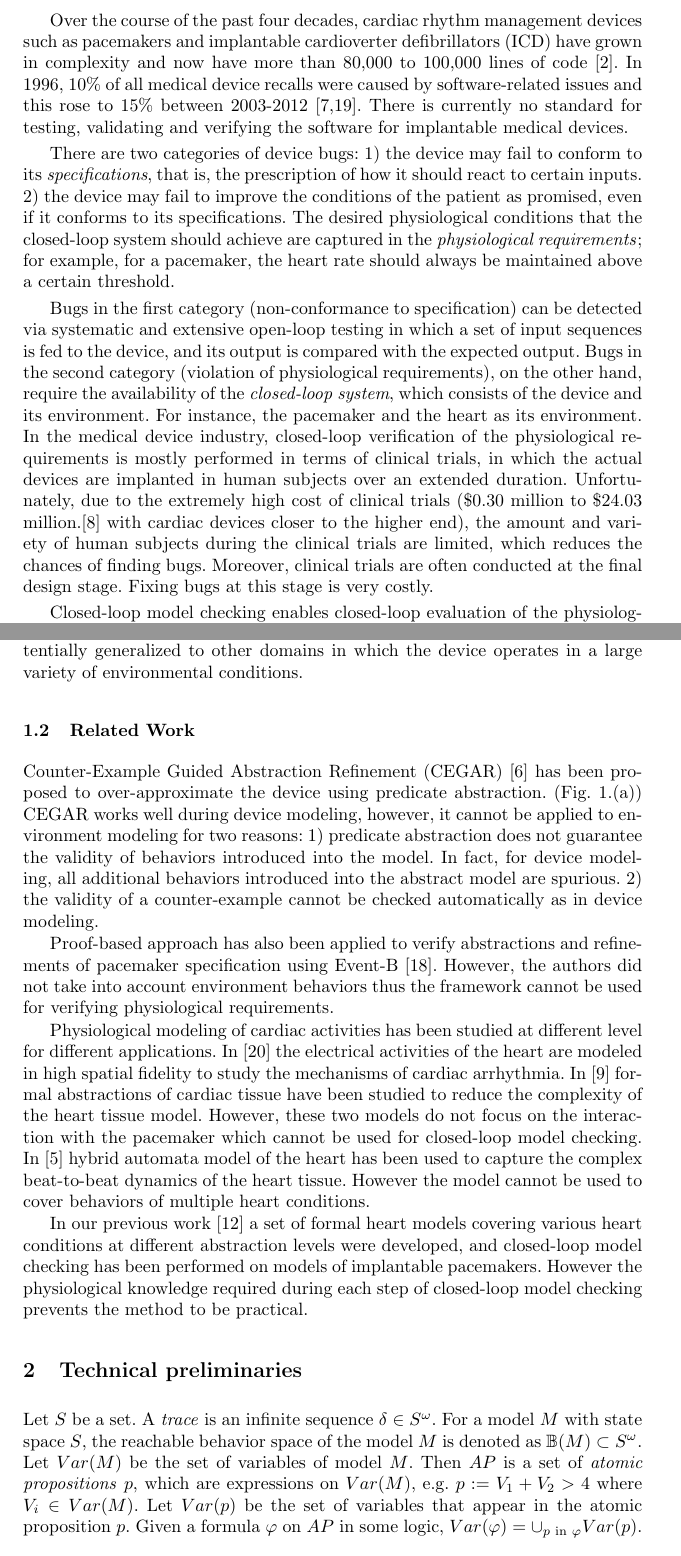
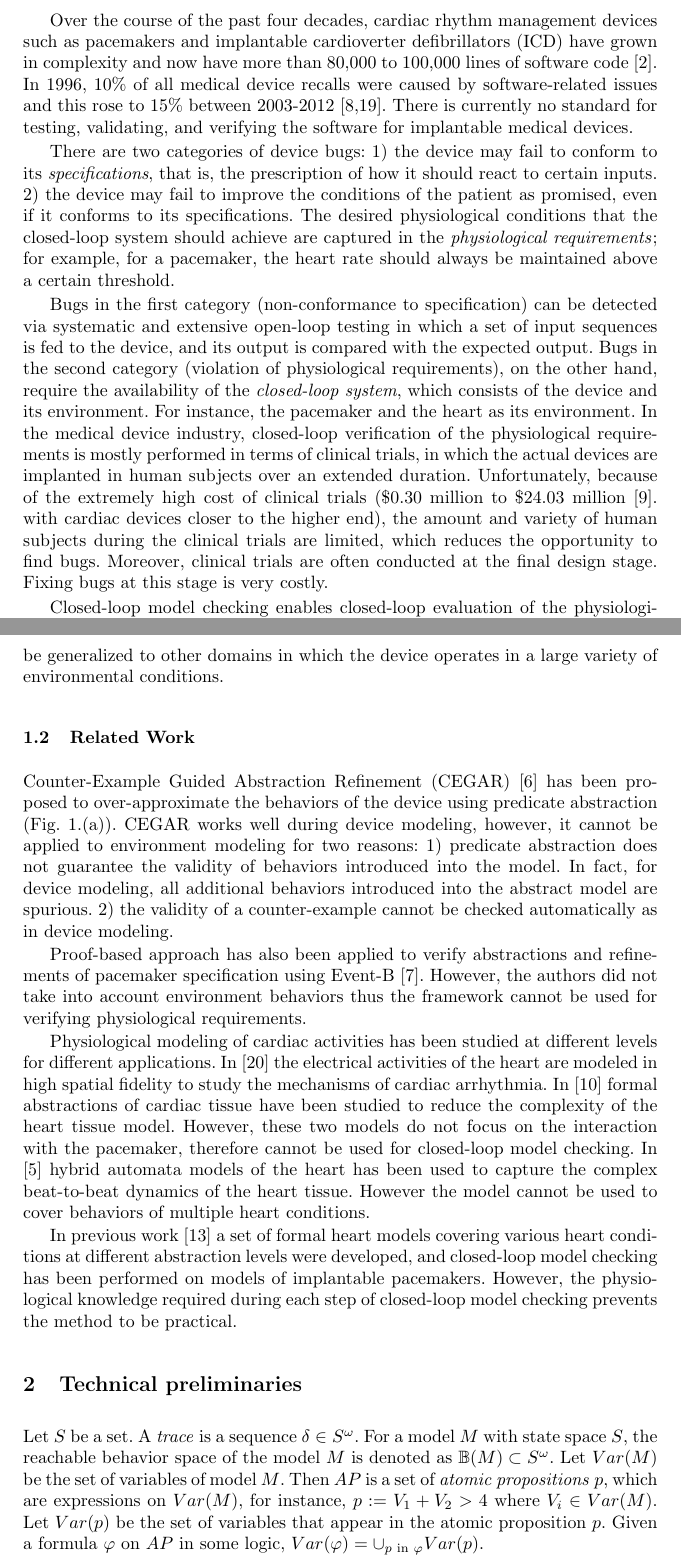
Before and after one commit to mlab-upenn/REGAR-FORMAT15, a LaTeX paper (main.tex, which reads introduction.tex, preliminaries.tex, relatedWorks.tex): two parts of pages 2 and 4 of 17 before the commit and two parts of pages 2 and 4 of 16 after it, joined at a grey line, cut so that both start at the same text. Compiled offline with pdfLaTeX.

Commit message:
played with margin

```diff
--- a/introduction.tex
+++ b/introduction.tex
@@ -9,6 +9,6 @@ Their ability of autonomously affecting the physiological state of the patient m
 %, the complexity of the software component of the device is increasing dramatically, leading to a large number of potential safety violations because of software bugs.
 
-Over the course of the past four decades, cardiac rhythm management devices such as pacemakers and implantable cardioverter defibrillators (ICD) have grown in complexity and now have more than 80,000 to 100,000 lines of code~\cite{pauljones}. In 1996, 10\% of all medical device recalls were caused by software-related issues and this rose to 15\% between 2003-2012~\cite{recall_stats,killedbycode}. There is currently no standard for testing, validating and verifying the software for implantable medical devices.
+Over the course of the past four decades, cardiac rhythm management devices such as pacemakers and implantable cardioverter defibrillators (ICD) have grown in complexity and now have more than 80,000 to 100,000 lines of software code~\cite{pauljones}. In 1996, 10\% of all medical device recalls were caused by software-related issues and this rose to 15\% between 2003-2012~\cite{recall_stats,killedbycode}. There is currently no standard for testing, validating, and verifying the software for implantable medical devices.
 
 There are two categories of device bugs:
 1) the device may fail to conform to its \emph{specifications}, that is, the prescription of how it should react to certain inputs.
@@ -21,8 +21,8 @@ Bugs in the first category (non-conformance to specification) can be detected vi
 Bugs in the second category (violation of physiological requirements), on the other hand, require the availability of the \emph{closed-loop system}, which consists of the device and its environment.
 For instance, the pacemaker and the heart as its environment.
 In the medical device industry, closed-loop verification of the physiological requirements is mostly performed in terms of clinical trials, in which the actual devices are implanted in human subjects over an extended duration.
-Unfortunately, due to the extremely high cost of clinical trials (\$0.30
-million to \$24.03 million.\cite{trial_cost} with cardiac devices closer to the higher end), the amount and variety of human subjects during the clinical trials are limited, which reduces the chances of finding bugs.
+Unfortunately, because of the extremely high cost of clinical trials (\$0.30
+million to \$24.03 million~\cite{trial_cost}. with cardiac devices closer to the higher end), the amount and variety of human subjects during the clinical trials are limited, which reduces the opportunity to find bugs.
 Moreover, clinical trials are often conducted at the final design stage. Fixing bugs at this stage is very costly.
 
 Closed-loop model checking enables closed-loop evaluation of the physiological requirements at an earlier design stage, which requires formal model(s) of the physiological environment.
@@ -72,6 +72,6 @@ A simple search procedure is then used to conduct model checking using suitable
 In this framework, physiological knowledge is only needed when constructing the initial model set and when analyzing counter-examples.
 The application of the physiological abstraction rules and the verification procedure can be automated.
-The proposed method can potentially generalized to other domains in which the device operates in a large variety of environmental conditions.
+The proposed method can potentially be generalized to other domains in which the device operates in a large variety of environmental conditions.
 \input{relatedWorks}
 %During the closed-loop model checking, the most abstract model(s) that are appropriate to the requirement are automatically selected as the initial environment models. If the requirement is satisfied, the system is safe under the environment conditions covered by the initial environment models. If the requirement is violated in certain initial environment model, the children of the model in the abstraction tree are used for model checking until 1) the leaves of the tree is reached, or 2) there is no violations in the child nodes. The counter-examples obtained at the most refined models are returned to the physician for validity check. This process is automated so that no domain knowledge is required for the person who performs model checking. It also ensures the most concrete counter-examples with unambiguous physiological context are returned to the physician for analysis.
 %The first challenge in closed-loop model checking of pacemakers is that the human heart displays a large number of different conditions, henceforth referred to as `physiological conditions'.
--- a/main.tex
+++ b/main.tex
@@ -36,7 +36,8 @@
 \DeclareSymbolFont{extraup}{U}{zavm}{m}{n}
 \DeclareMathSymbol{\varheart}{\mathalpha}{extraup}{86}
 \DeclareMathSymbol{\vardiamond}{\mathalpha}{extraup}{87}
-%\setlength{\textwidth}{6.3in}
+\setlength{\textwidth}{12.5cm}
+\setlength{\textheight}{20cm}
 %\setlength{\oddsidemargin}{-.204in}
 
 \setboolean{TECH_REPORT}{FALSE}
--- a/preliminaries.tex
+++ b/preliminaries.tex
@@ -1,10 +1,10 @@
 \section{Technical preliminaries}
 \label{preliminaries}
 Let $S$ be a set.
-A \emph{trace} is an infinite sequence $\delta\in S^\omega$.
+A \emph{trace} is a sequence $\delta\in S^\omega$.
 For a model $M$ with state space $S$, the reachable behavior space of the model $M$ is denoted as $\beh(M)\subset S^\omega$.
 Let $Var(M)$ be the set of variables of model $M$.
-Then $AP$ is a set of \emph{atomic propositions} $p$, which are expressions on $Var(M)$, e.g. $p \defeq V_1 + V_2 > 4$ where $V_i \in Var(M)$.
+Then $AP$ is a set of \emph{atomic propositions} $p$, which are expressions on $Var(M)$, for instance, $p \defeq V_1 + V_2 > 4$ where $V_i \in Var(M)$.
 Let $Var(p)$ be the set of variables that appear in the atomic proposition $p$.
 Given a formula $\varphi$ on $AP$ in some logic, $Var(\varphi) = \cup_{p \textrm{ in }\varphi} Var(p)$.
 
--- a/relatedWorks.tex
+++ b/relatedWorks.tex
@@ -1,13 +1,13 @@
 \subsection{Related Work}
 %\todo[inline]{complete}
-Counter-Example Guided Abstraction Refinement (CEGAR) \cite{CEGAR} has been proposed to over-approximate the device using predicate abstraction. (\figref{distinction}.(a))
+Counter-Example Guided Abstraction Refinement (CEGAR) \cite{CEGAR} has been proposed to over-approximate the behaviors of the device using predicate abstraction (\figref{distinction}.(a)).
 %Upon property violation the abstract counter-example is checked for its validity on the actual system. If the counter-example is \emph{spurious} the model is then refined to eliminate the spurious counter-example.
 %This process is then continued on the refined model until either a valid counter-example returns or no counter-examples are returned.
-CEGAR works well during device modeling, however, it cannot be applied to environment modeling for two reasons: 1) predicate abstraction does not guarantee the validity of behaviors introduced into the model. In fact, for device modeling, all additional behaviors introduced into the abstract model are spurious. 2) the validity of a counter-example cannot be checked automatically as in device modeling.
+CEGAR works well during device modeling, however, it cannot be applied to environment modeling for two reasons: 1)~predicate abstraction does not guarantee the validity of behaviors introduced into the model. In fact, for device modeling, all additional behaviors introduced into the abstract model are spurious. 2)~the validity of a counter-example cannot be checked automatically as in device modeling.
 
 Proof-based approach has also been applied to verify  abstractions and refinements of pacemaker specification using Event-B~\cite{eventb}. However, the authors did not take into account environment behaviors thus the framework cannot be used for verifying physiological requirements.
 
-Physiological modeling of cardiac activities has been studied at different level for different applications. In \cite{natalia} the electrical activities of the heart are modeled in high spatial fidelity to study the mechanisms of cardiac arrhythmia. In \cite{radu} formal abstractions of cardiac tissue have been studied to reduce the complexity of the heart tissue model. However, these two models do not focus on the interaction with the pacemaker which cannot be used for closed-loop model checking. In \cite{marta} hybrid automata model of the heart has been used to capture the complex beat-to-beat dynamics of the heart tissue. However the model cannot be used to cover behaviors of multiple heart conditions.
+Physiological modeling of cardiac activities has been studied at different levels for different applications. In \cite{natalia} the electrical activities of the heart are modeled in high spatial fidelity to study the mechanisms of cardiac arrhythmia. In \cite{radu} formal abstractions of cardiac tissue have been studied to reduce the complexity of the heart tissue model. However, these two models do not focus on the interaction with the pacemaker, therefore cannot be used for closed-loop model checking. In \cite{marta} hybrid automata models of the heart has been used to capture the complex beat-to-beat dynamics of the heart tissue. However the model cannot be used to cover behaviors of multiple heart conditions.
 
-In our previous work \cite{sttt13} a set of formal heart models covering various heart conditions at different abstraction levels were developed, and closed-loop model checking has been performed on models of implantable pacemakers.
-However the physiological knowledge required during each step of closed-loop model checking prevents the method to be practical.
+In previous work \cite{sttt13} a set of formal heart models covering various heart conditions at different abstraction levels were developed, and closed-loop model checking has been performed on models of implantable pacemakers.
+However, the physiological knowledge required during each step of closed-loop model checking prevents the method to be practical.
```
Also changed, not shown: abstract.tex (+1 -1 lines), bibliography.bib (+2 -1 lines), caseStudy.tex (+3 -1 lines), conclusions.tex (+2 -1 lines), introduction.tex (20 more changed lines), main.tex (1 more changed lines).
